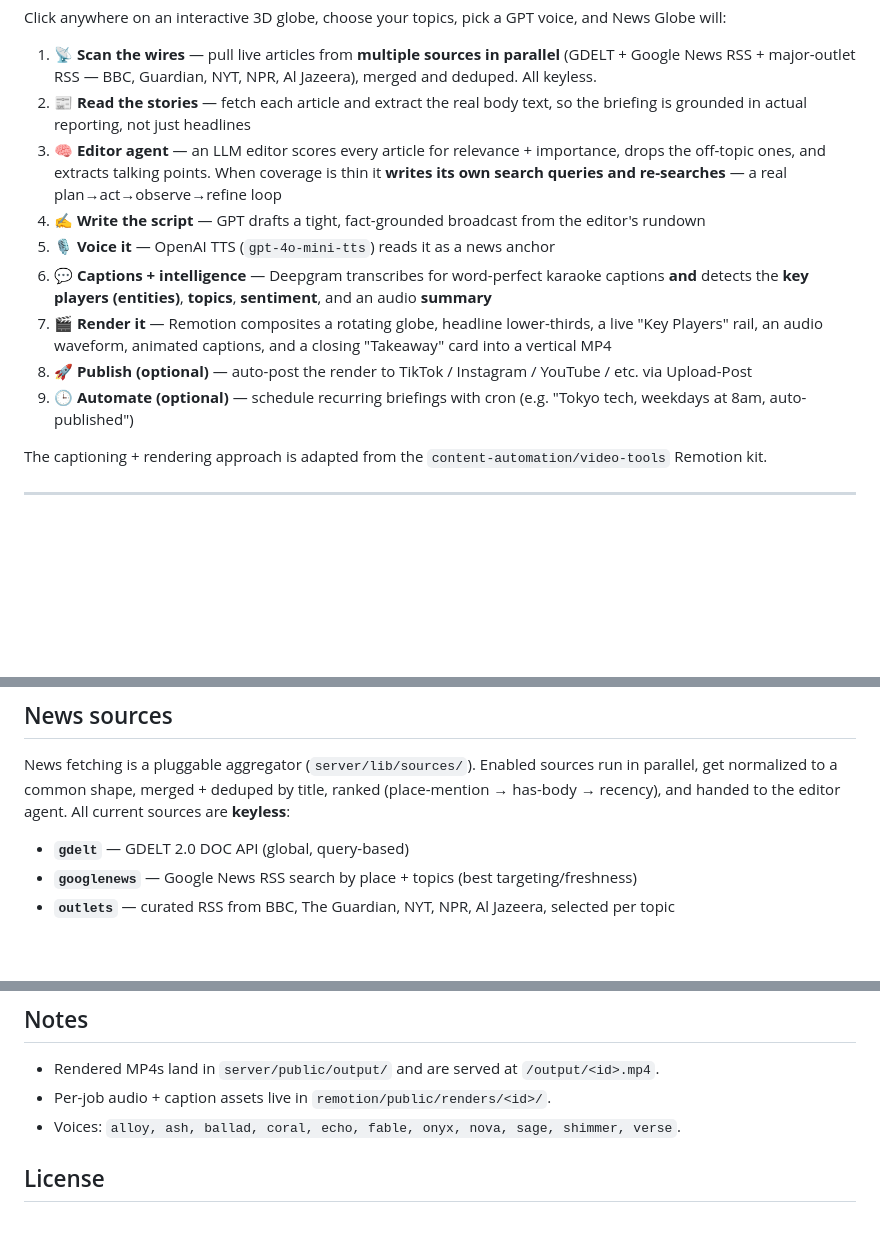
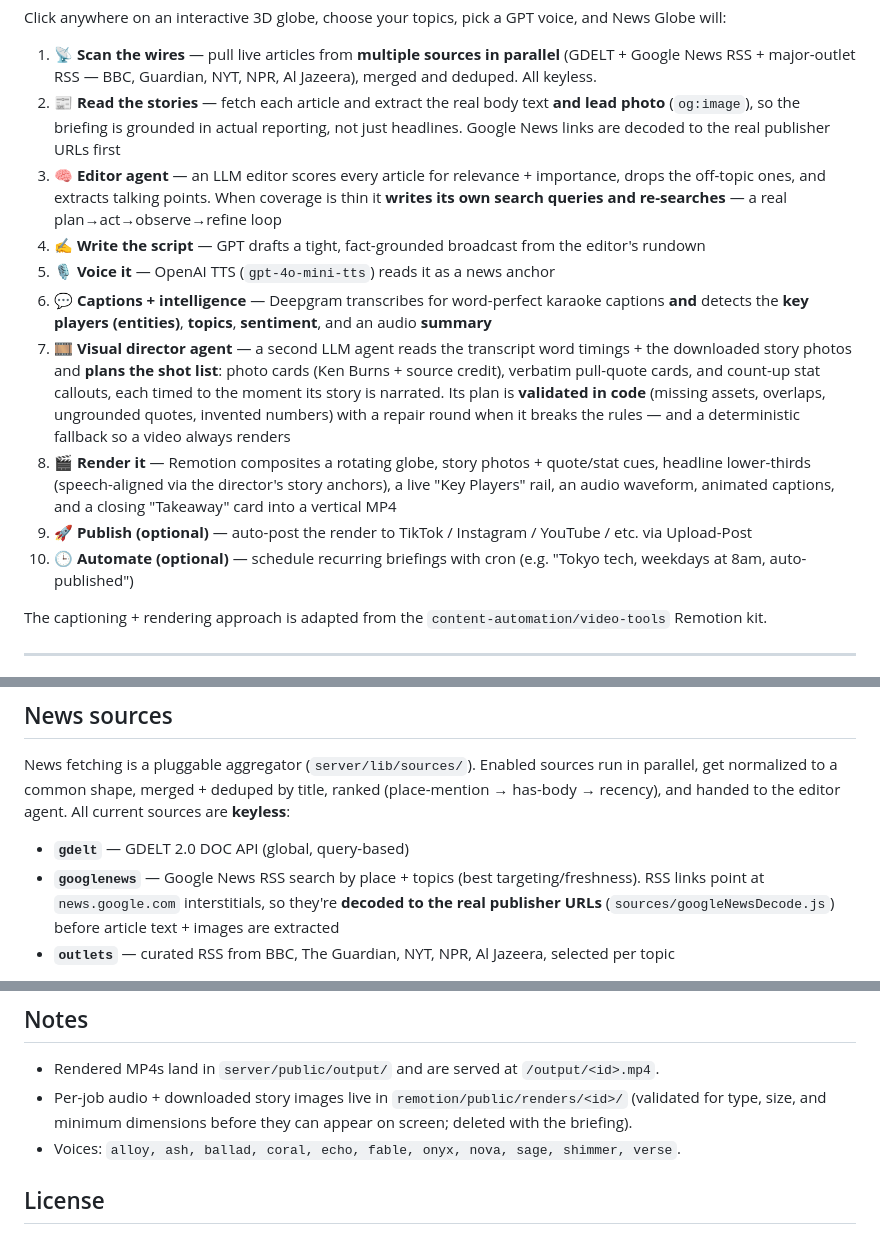
Before and after one commit to andresgomezsar/news-globe, a Markdown page: README.md, 3 parts joined by grey strips. Drawn GitHub-style; blank space fills up the shorter version.

Commit message:
README: document the Visual Director agent and story imagery
Co-Authored-By: Claude Fable 5 <noreply@anthropic.com>

```diff
--- a/README.md
+++ b/README.md
@@ -14,14 +14,15 @@
 Click anywhere on an interactive 3D globe, choose your topics, pick a GPT voice, and News Globe will:
 
 1. **📡 Scan the wires** — pull live articles from **multiple sources in parallel** (GDELT + Google News RSS + major-outlet RSS — BBC, Guardian, NYT, NPR, Al Jazeera), merged and deduped. All keyless.
-2. **📰 Read the stories** — fetch each article and extract the real body text, so the briefing is grounded in actual reporting, not just headlines
+2. **📰 Read the stories** — fetch each article and extract the real body text **and lead photo** (`og:image`), so the briefing is grounded in actual reporting, not just headlines. Google News links are decoded to the real publisher URLs first
 3. **🧠 Editor agent** — an LLM editor scores every article for relevance + importance, drops the off-topic ones, and extracts talking points. When coverage is thin it **writes its own search queries and re-searches** — a real plan→act→observe→refine loop
 4. **✍️ Write the script** — GPT drafts a tight, fact-grounded broadcast from the editor's rundown
 5. **🎙️ Voice it** — OpenAI TTS (`gpt-4o-mini-tts`) reads it as a news anchor
 6. **💬 Captions + intelligence** — Deepgram transcribes for word-perfect karaoke captions **and** detects the **key players (entities)**, **topics**, **sentiment**, and an audio **summary**
-7. **🎬 Render it** — Remotion composites a rotating globe, headline lower-thirds, a live "Key Players" rail, an audio waveform, animated captions, and a closing "Takeaway" card into a vertical MP4
-8. **🚀 Publish (optional)** — auto-post the render to TikTok / Instagram / YouTube / etc. via Upload-Post
-9. **🕒 Automate (optional)** — schedule recurring briefings with cron (e.g. "Tokyo tech, weekdays at 8am, auto-published")
+7. **🎞️ Visual director agent** — a second LLM agent reads the transcript word timings + the downloaded story photos and **plans the shot list**: photo cards (Ken Burns + source credit), verbatim pull-quote cards, and count-up stat callouts, each timed to the moment its story is narrated. Its plan is **validated in code** (missing assets, overlaps, ungrounded quotes, invented numbers) with a repair round when it breaks the rules — and a deterministic fallback so a video always renders
+8. **🎬 Render it** — Remotion composites a rotating globe, story photos + quote/stat cues, headline lower-thirds (speech-aligned via the director's story anchors), a live "Key Players" rail, an audio waveform, animated captions, and a closing "Takeaway" card into a vertical MP4
+9. **🚀 Publish (optional)** — auto-post the render to TikTok / Instagram / YouTube / etc. via Upload-Post
+10. **🕒 Automate (optional)** — schedule recurring briefings with cron (e.g. "Tokyo tech, weekdays at 8am, auto-published")
 
 The captioning + rendering approach is adapted from the `content-automation/video-tools` Remotion kit.
 
@@ -87,7 +88,7 @@ npm run build    # production build of the web UI
 News fetching is a pluggable aggregator (`server/lib/sources/`). Enabled sources run in parallel, get normalized to a common shape, merged + deduped by title, ranked (place-mention → has-body → recency), and handed to the editor agent. All current sources are **keyless**:
 
 - **`gdelt`** — GDELT 2.0 DOC API (global, query-based)
-- **`googlenews`** — Google News RSS search by place + topics (best targeting/freshness)
+- **`googlenews`** — Google News RSS search by place + topics (best targeting/freshness). RSS links point at `news.google.com` interstitials, so they're **decoded to the real publisher URLs** (`sources/googleNewsDecode.js`) before article text + images are extracted
 - **`outlets`** — curated RSS from BBC, The Guardian, NYT, NPR, Al Jazeera, selected per topic
 
 Toggle them via `NEWS_SOURCES`. Adding a source = drop a `fetchX({location, topics})` into `sources/` returning `{title, source, url, excerpt, publishedAt, origin}` and register it in `news.js`. (Easy future adds: Hacker News, Reddit, an Apify actor, or a keyed Guardian/NYT/NewsData source.)
@@ -109,7 +110,7 @@ Every finished briefing (manual or scheduled) is saved to a **Library** — open
 ## Notes
 
 - Rendered MP4s land in `server/public/output/` and are served at `/output/<id>.mp4`.
-- Per-job audio + caption assets live in `remotion/public/renders/<id>/`.
+- Per-job audio + downloaded story images live in `remotion/public/renders/<id>/` (validated for type, size, and minimum dimensions before they can appear on screen; deleted with the briefing).
 - Voices: `alloy, ash, ballad, coral, echo, fable, onyx, nova, sage, shimmer, verse`.
 
 ## License
```
